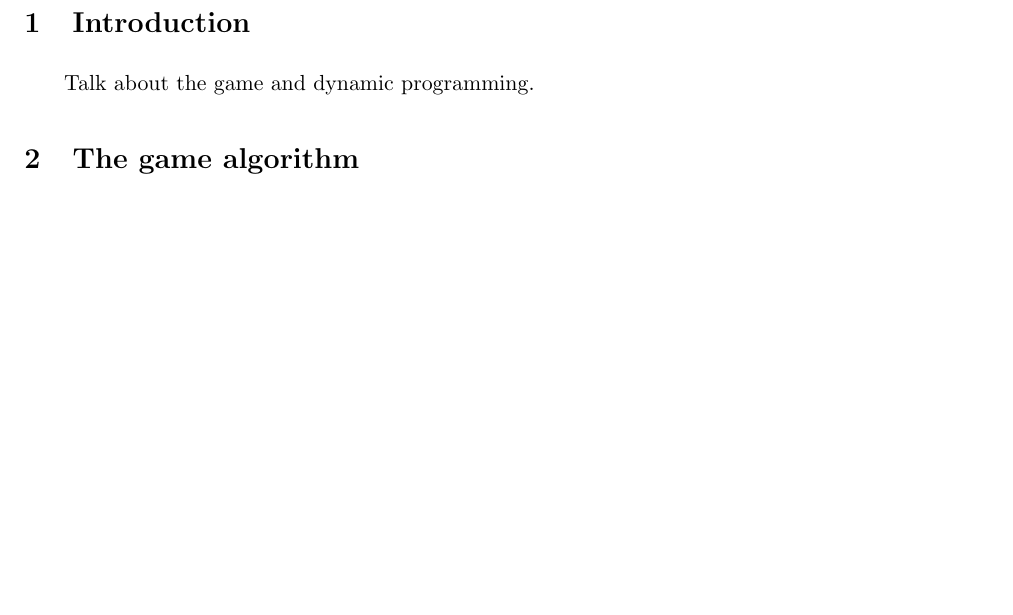
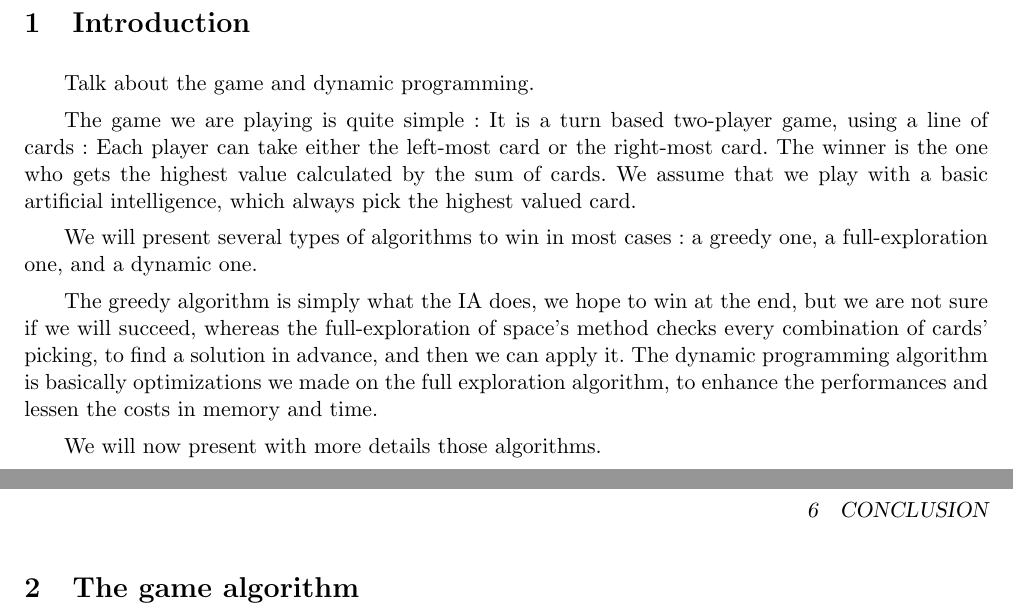
Before and after one commit to loic-vial/mosig_app, a LaTeX document (holdem/report/holdem.tex): part of the page before the commit and two parts of pages 1 and 2 of 2 after it, the two joined at a grey line, cut so that both start at the same text, the shorter picture padded with empty space. Compiled offline with pdfLaTeX.

Commit message:
update intro holdem

```diff
--- a/holdem/report/holdem.tex
+++ b/holdem/report/holdem.tex
@@ -103,6 +103,18 @@
 \section{Introduction}
 Talk about the game and dynamic programming.
 
+The game we are playing is quite simple : It is a turn based two-player game, using a line of cards : Each player can take either the left-most card or the right-most card.
+The winner is the one who gets the highest value calculated by the sum of cards.
+We assume that we play with a basic artificial intelligence, which always pick the highest valued card.
+
+We will present several types of algorithms to win in most cases : a greedy one, a full-exploration one, and a dynamic one.
+
+The greedy algorithm is simply what the IA does, we hope to win at the end, but we are not sure if we will succeed, whereas the full-exploration of space's method checks every combination of cards' picking, to find a solution in advance, and then we can apply it.
+The dynamic programming algorithm is basically optimizations we made on the full exploration algorithm, to enhance the performances and lessen the costs in memory and time.
+
+We will now present with more details those algorithms.
+
+
 \section{The game algorithm}
 % Describe the game, show an example
 
```
